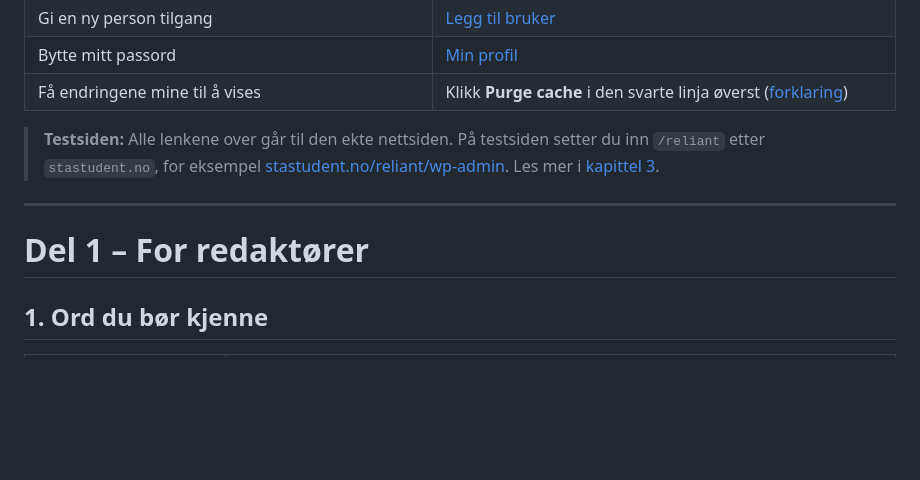
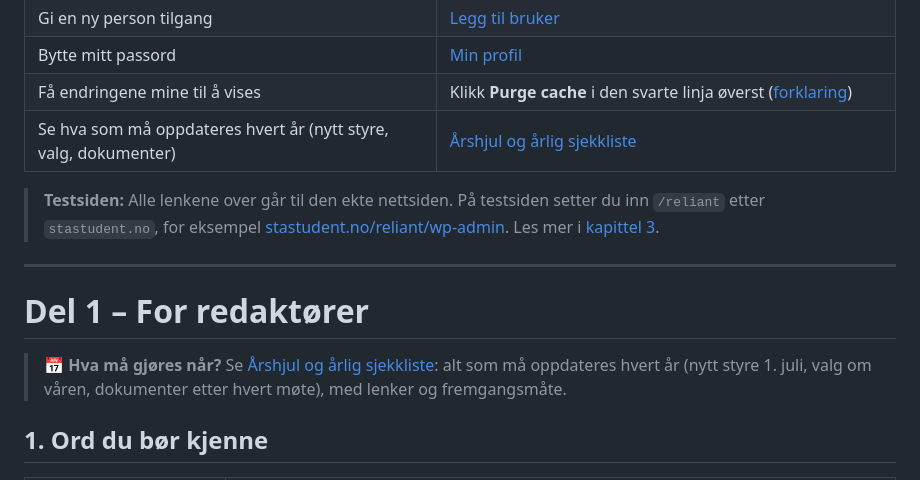
Before and after one commit to FelixKnutsen/stastudentphp, a Markdown page: README.md, the part around the change. Drawn GitHub-style; blank space fills up the shorter version.

Commit message:
docs: yearly checklist (årshjul) for keeping the site up to date
Co-Authored-By: Claude Opus 5.5 <noreply@anthropic.com>

```diff
--- a/README.md
+++ b/README.md
@@ -27,12 +27,15 @@ Denne veiledningen er skrevet for deg som skal holde nettsiden oppdatert, også
 | Gi en ny person tilgang | [Legg til bruker](https://stastudent.no/wp-admin/user-new.php) |
 | Bytte mitt passord | [Min profil](https://stastudent.no/wp-admin/profile.php) |
 | Få endringene mine til å vises | Klikk **Purge cache** i den svarte linja øverst ([forklaring](#8-få-endringene-til-å-vises-tømme-hurtigbufferen)) |
+| Se hva som må oppdateres hvert år (nytt styre, valg, dokumenter) | [Årshjul og årlig sjekkliste](ARSHJUL.md) |
 
 > **Testsiden:** Alle lenkene over går til den ekte nettsiden. På testsiden setter du inn `/reliant` etter `stastudent.no`, for eksempel [stastudent.no/reliant/wp-admin](https://stastudent.no/reliant/wp-admin). Les mer i [kapittel 3](#3-testsiden-og-den-ekte-nettsiden).
 
 ---
 
 # Del 1 – For redaktører
+
+> 📅 **Hva må gjøres når?** Se [Årshjul og årlig sjekkliste](ARSHJUL.md): alt som må oppdateres hvert år (nytt styre 1. juli, valg om våren, dokumenter etter hvert møte), med lenker og fremgangsmåte.
 
 ## 1. Ord du bør kjenne
 
```
Also changed, not shown: ARSHJUL.md (added, +197 -0 lines).
